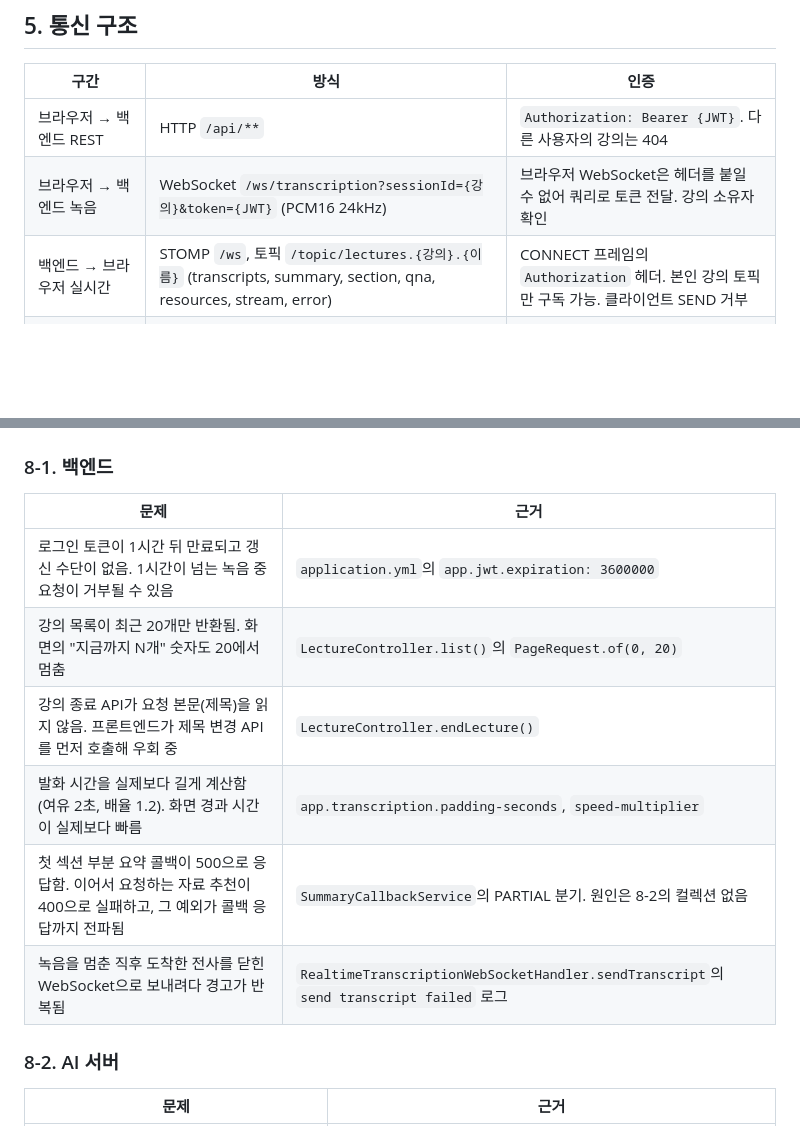
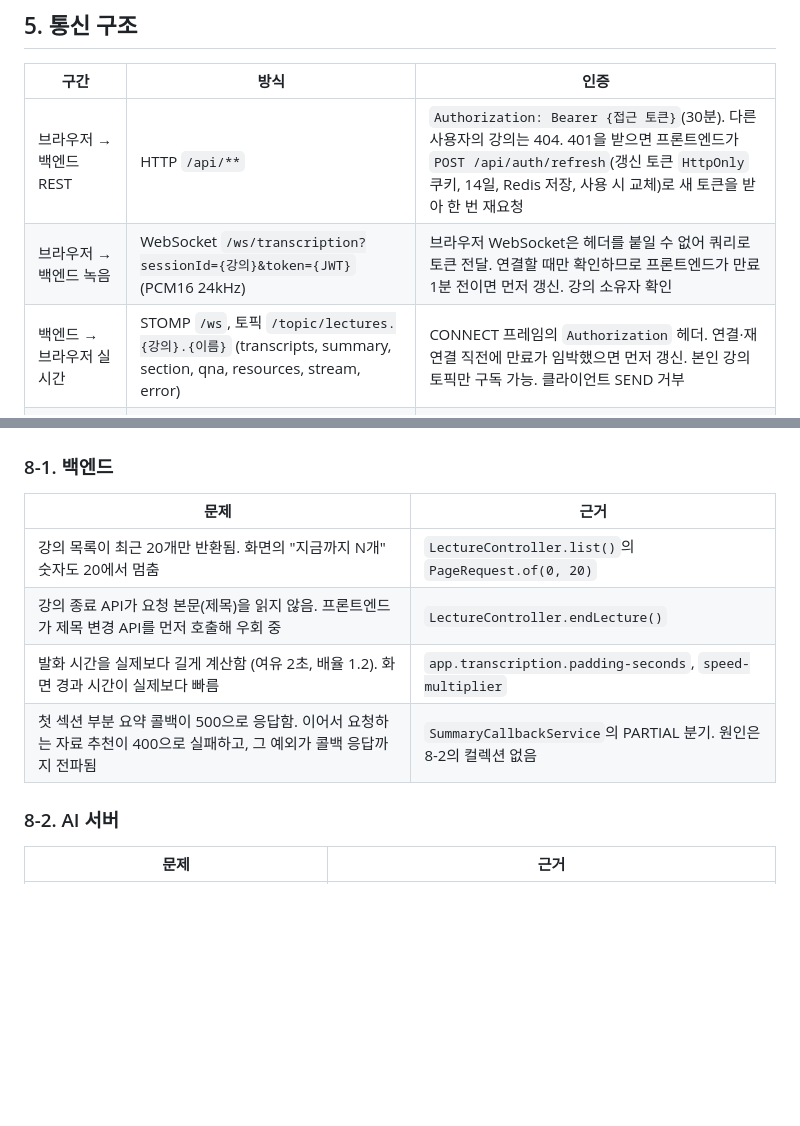
Before and after one commit to vysryoo/LiveNote, a Markdown page: HANDOFF.md, 2 parts joined by grey strips. GitHub-like rendering; blank space fills up the shorter version.

Commit message:
docs: 토큰 갱신과 전사 유실 수정을 인수인계 문서에 반영

```diff
--- a/HANDOFF.md
+++ b/HANDOFF.md
@@ -102,9 +102,9 @@ AI 서버 가상환경은 `PYTHON_BIN=/opt/homebrew/opt/python@3.11/bin/python3.
 
 | 구간 | 방식 | 인증 |
 | --- | --- | --- |
-| 브라우저 → 백엔드 REST | HTTP `/api/**` | `Authorization: Bearer {JWT}`. 다른 사용자의 강의는 404 |
-| 브라우저 → 백엔드 녹음 | WebSocket `/ws/transcription?sessionId={강의}&token={JWT}` (PCM16 24kHz) | 브라우저 WebSocket은 헤더를 붙일 수 없어 쿼리로 토큰 전달. 강의 소유자 확인 |
-| 백엔드 → 브라우저 실시간 | STOMP `/ws`, 토픽 `/topic/lectures.{강의}.{이름}` (transcripts, summary, section, qna, resources, stream, error) | CONNECT 프레임의 `Authorization` 헤더. 본인 강의 토픽만 구독 가능. 클라이언트 SEND 거부 |
+| 브라우저 → 백엔드 REST | HTTP `/api/**` | `Authorization: Bearer {접근 토큰}`(30분). 다른 사용자의 강의는 404. 401을 받으면 프론트엔드가 `POST /api/auth/refresh`(갱신 토큰 `HttpOnly` 쿠키, 14일, Redis 저장, 사용 시 교체)로 새 토큰을 받아 한 번 재요청 |
+| 브라우저 → 백엔드 녹음 | WebSocket `/ws/transcription?sessionId={강의}&token={JWT}` (PCM16 24kHz) | 브라우저 WebSocket은 헤더를 붙일 수 없어 쿼리로 토큰 전달. 연결할 때만 확인하므로 프론트엔드가 만료 1분 전이면 먼저 갱신. 강의 소유자 확인 |
+| 백엔드 → 브라우저 실시간 | STOMP `/ws`, 토픽 `/topic/lectures.{강의}.{이름}` (transcripts, summary, section, qna, resources, stream, error) | CONNECT 프레임의 `Authorization` 헤더. 연결·재연결 직전에 만료가 임박했으면 먼저 갱신. 본인 강의 토픽만 구독 가능. 클라이언트 SEND 거부 |
 | 백엔드 내부 STOMP 중계 | RabbitMQ STOMP(61613)로 relay | 앱 전용 계정. 확인을 마친 JWT는 RabbitMQ로 넘기기 전 제거 |
 | 백엔드 → AI 서버 요청 | HTTP | `X-Internal-Api-Key` |
 | AI 서버 → 백엔드 (요약·자료 추천) | 콜백 `POST /api/ai/callback?type=summary\|resources` | `X-Internal-Api-Key`. 틀리면 401 |
@@ -182,12 +182,10 @@ headless Chrome에 오디오 파일을 가짜 마이크로 넣어 녹음부터
 
 | 문제 | 근거 |
 | --- | --- |
-| 로그인 토큰이 1시간 뒤 만료되고 갱신 수단이 없음. 1시간이 넘는 녹음 중 요청이 거부될 수 있음 | `application.yml`의 `app.jwt.expiration: 3600000` |
 | 강의 목록이 최근 20개만 반환됨. 화면의 "지금까지 N개" 숫자도 20에서 멈춤 | `LectureController.list()`의 `PageRequest.of(0, 20)` |
 | 강의 종료 API가 요청 본문(제목)을 읽지 않음. 프론트엔드가 제목 변경 API를 먼저 호출해 우회 중 | `LectureController.endLecture()` |
 | 발화 시간을 실제보다 길게 계산함 (여유 2초, 배율 1.2). 화면 경과 시간이 실제보다 빠름 | `app.transcription.padding-seconds`, `speed-multiplier` |
 | 첫 섹션 부분 요약 콜백이 500으로 응답함. 이어서 요청하는 자료 추천이 400으로 실패하고, 그 예외가 콜백 응답까지 전파됨 | `SummaryCallbackService`의 PARTIAL 분기. 원인은 8-2의 컬렉션 없음 |
-| 녹음을 멈춘 직후 도착한 전사를 닫힌 WebSocket으로 보내려다 경고가 반복됨 | `RealtimeTranscriptionWebSocketHandler.sendTranscript`의 `send transcript failed` 로그 |
 
 ### 8-2. AI 서버
 
```
